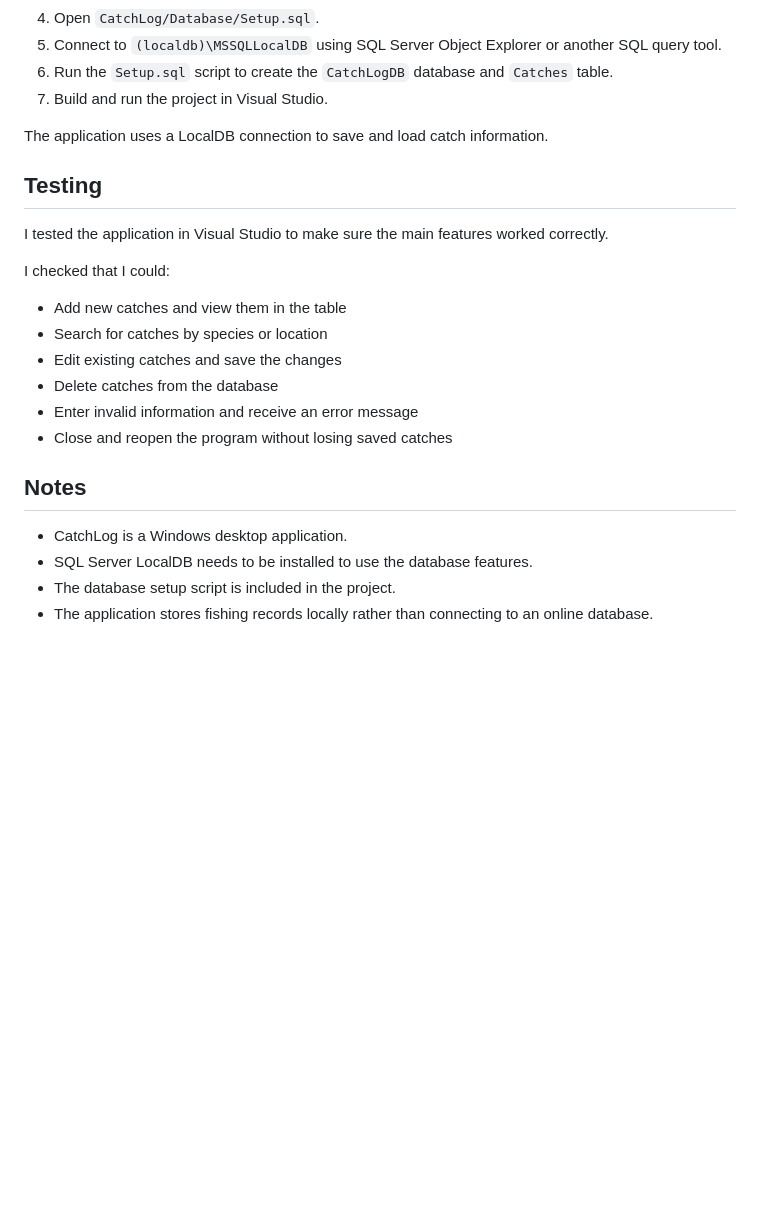
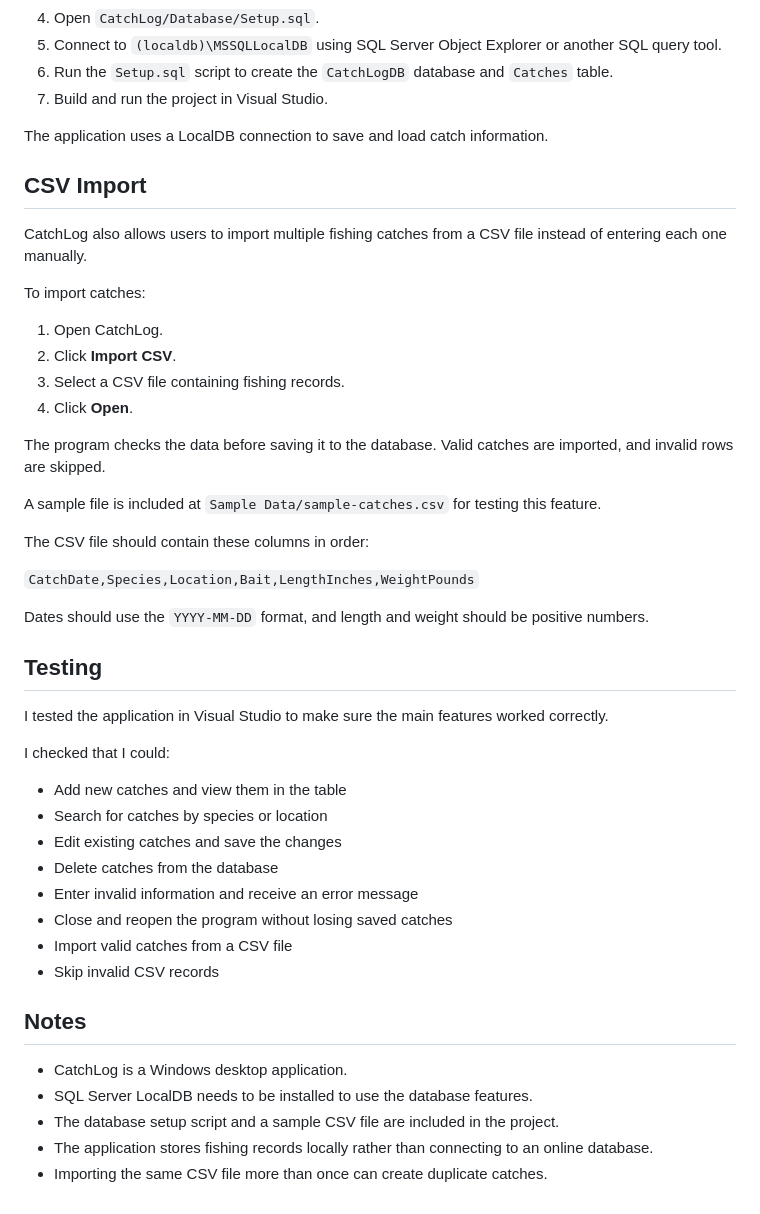
Before and after one commit to LilliaParenteau/CatchLog, a Markdown page: README.md, the part around one of its changes. GitHub-like rendering; blank space fills up the shorter version.

```diff
--- a/README.md
+++ b/README.md
@@ -50,6 +56,27 @@ This project requires Visual Studio with .NET desktop development support and SQ
 
 The application uses a LocalDB connection to save and load catch information.
 
+## CSV Import
+
+CatchLog also allows users to import multiple fishing catches from a CSV file instead of entering each one manually.
+
+To import catches:
+
+1. Open CatchLog.
+2. Click **Import CSV**.
+3. Select a CSV file containing fishing records.
+4. Click **Open**.
+
+The program checks the data before saving it to the database. Valid catches are imported, and invalid rows are skipped.
+
+A sample file is included at `Sample Data/sample-catches.csv` for testing this feature.
+
+The CSV file should contain these columns in order:
+
+`CatchDate,Species,Location,Bait,LengthInches,WeightPounds`
+
+Dates should use the `YYYY-MM-DD` format, and length and weight should be positive numbers.
+
 ## Testing
 
 I tested the application in Visual Studio to make sure the main features worked correctly.
@@ -62,10 +89,13 @@ I checked that I could:
 - Delete catches from the database
 - Enter invalid information and receive an error message
 - Close and reopen the program without losing saved catches
+- Import valid catches from a CSV file
+- Skip invalid CSV records
 
 ## Notes
 
 - CatchLog is a Windows desktop application.
 - SQL Server LocalDB needs to be installed to use the database features.
-- The database setup script is included in the project.
+- The database setup script and a sample CSV file are included in the project.
 - The application stores fishing records locally rather than connecting to an online database.
+- Importing the same CSV file more than once can create duplicate catches.
```
Also changed, not shown: other parts of README.md (+7 -1 lines), Screenshots/catchlog.png, Screenshots/csv-import.png (added), 1 other file.
